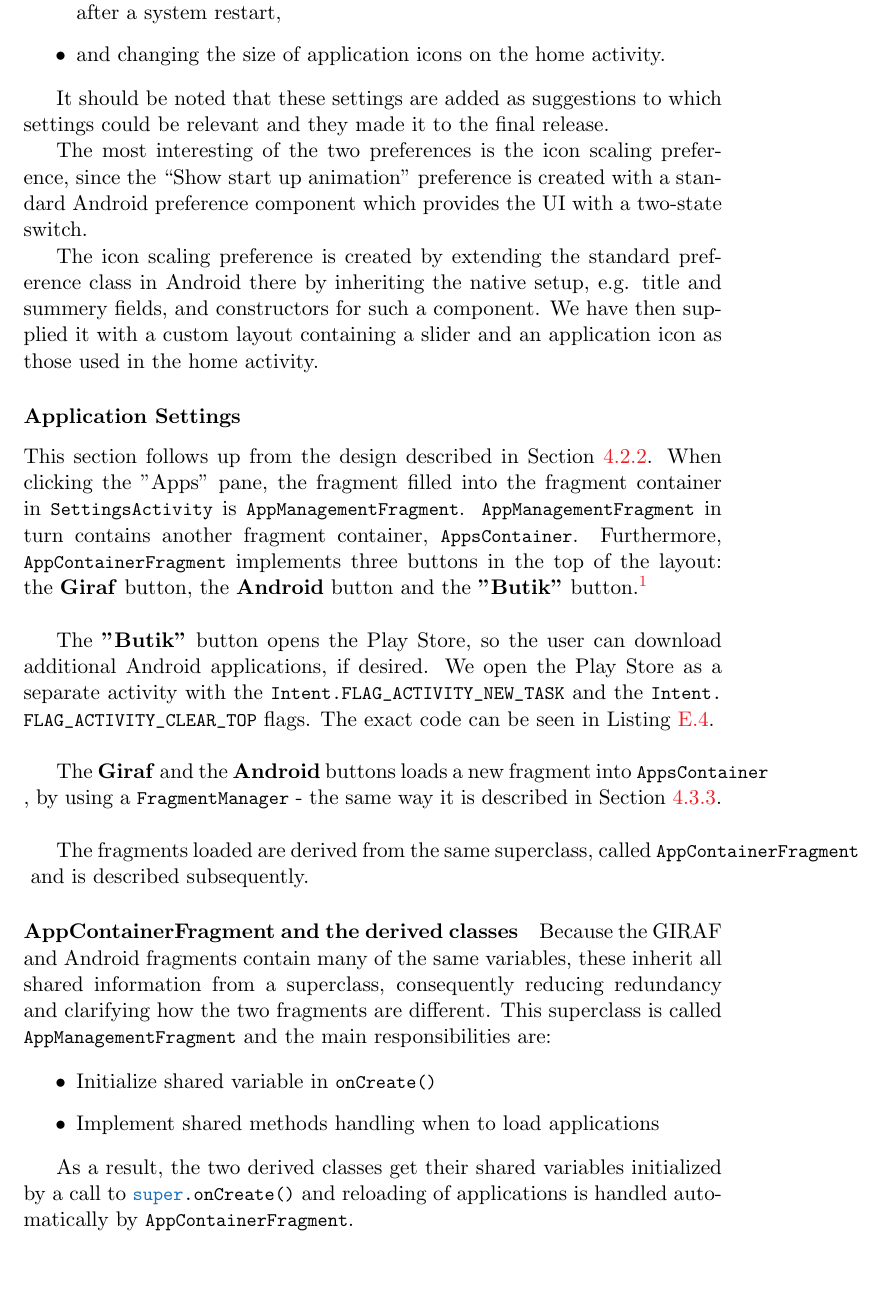
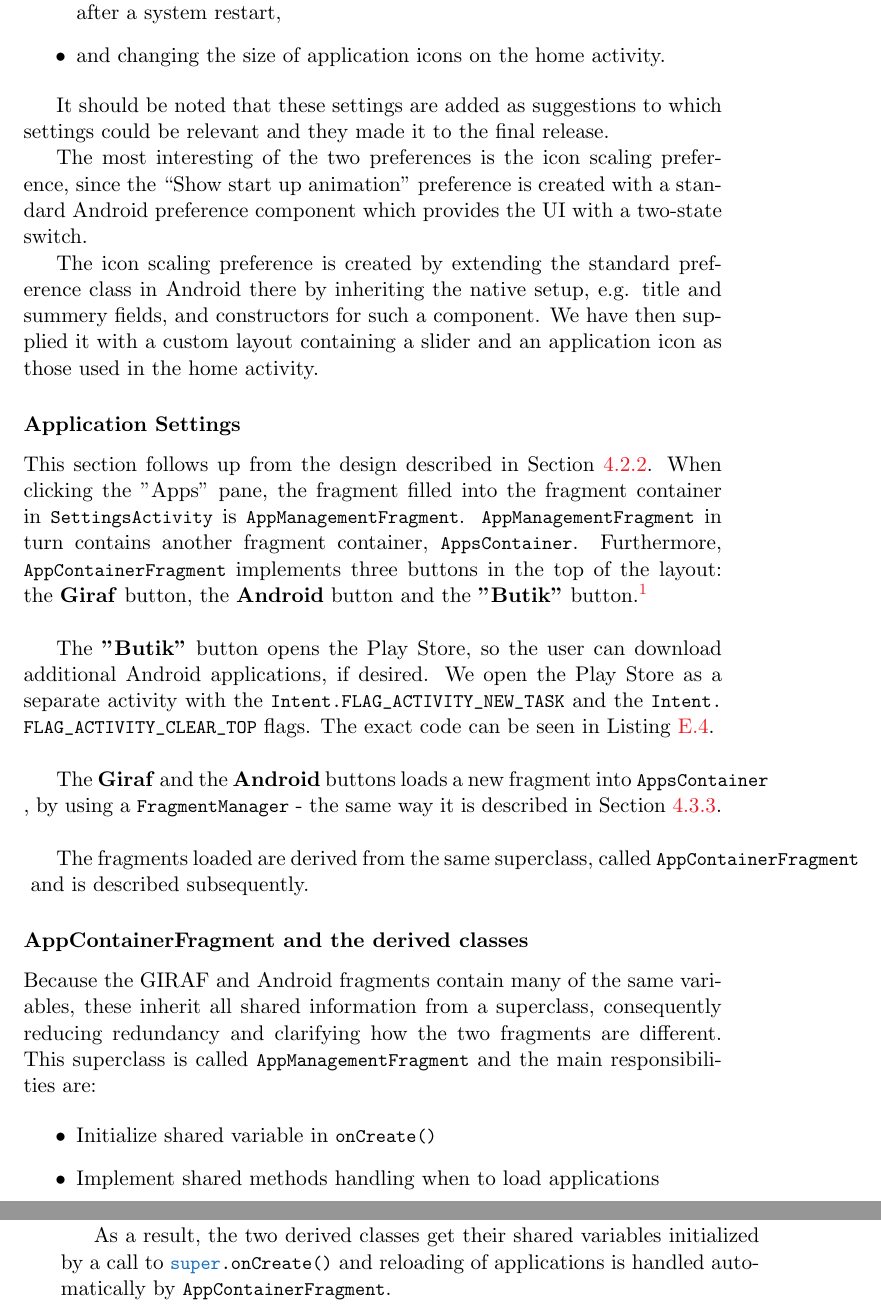
Before and after one commit to frmi/sw605f14-latex, a LaTeX thesis (master.tex, which reads documents/Sprint3/developments/appsfragment.tex): part of page 46 of 93 before the commit and two parts of pages 46 and 47 of 93 after it, the two joined at a grey line, cut so that both start at the same text, the shorter picture padded with empty space. Compiled offline with pdfLaTeX.

Commit message:
minor changes to appsfragment.tex

```diff
--- a/documents/Sprint3/developments/appsfragment.tex
+++ b/documents/Sprint3/developments/appsfragment.tex
@@ -52,7 +52,7 @@ The fragments loaded are derived from the same superclass, called \lstinline|App
 %\label{fig:settingsappfragments}
 %\end{figure}
 
-\paragraph{AppContainerFragment and the derived classes}
+\subsubsection{AppContainerFragment and the derived classes}
 
 Because the \giraf and Android fragments contain many of the same variables, these inherit all shared information from a superclass, consequently reducing redundancy and clarifying how the two fragments are different.
 This superclass is called \lstinline!AppManagementFragment! and the main responsibilities are:
```
